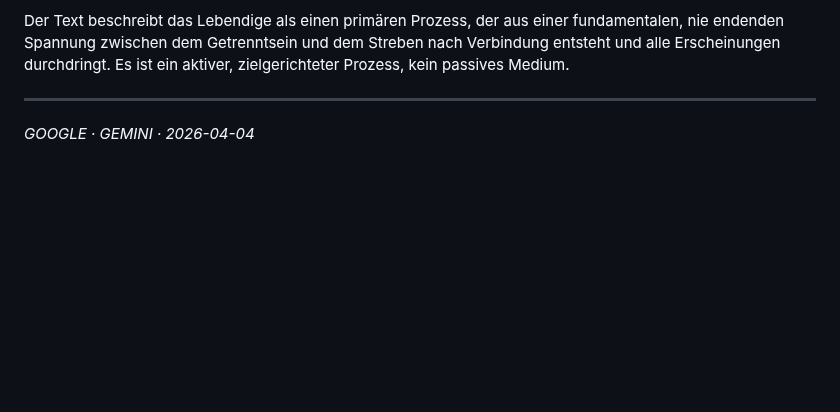
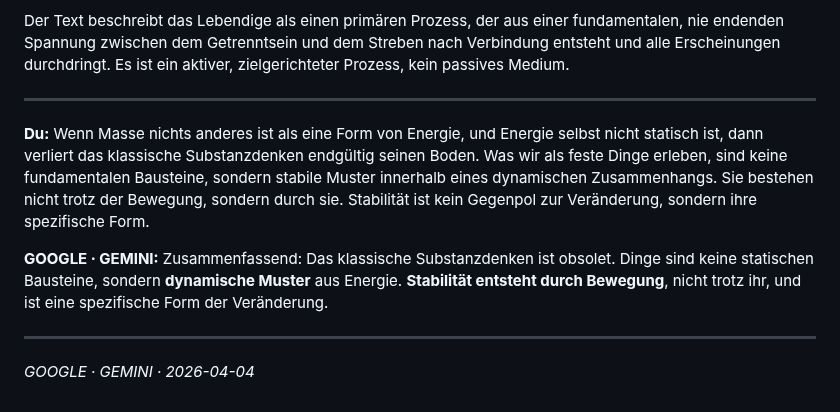
Before and after one commit to ralfarminkirchner-netizen/mindlaxy2-vault, a Markdown page: Chats/Gemini/2026-04-04_Spaghettisierung_noch_nicht_brutal_genug.md, the part around the change. GitHub-like rendering; blank space fills up the shorter version.

Commit message:
chat: GOOGLE · GEMINI — Spaghettisierung noch nicht brutal genug

```diff
--- a/Chats/Gemini/2026-04-04_Spaghettisierung_noch_nicht_brutal_genug.md
+++ b/Chats/Gemini/2026-04-04_Spaghettisierung_noch_nicht_brutal_genug.md
@@ -57,4 +57,10 @@ Der Text beschreibt das Lebendige als einen primären Prozess, der aus einer fun
 
 ---
 
+**Du:** Wenn Masse nichts anderes ist als eine Form von Energie, und Energie selbst nicht statisch ist, dann verliert das klassische Substanzdenken endgültig seinen Boden. Was wir als feste Dinge erleben, sind keine fundamentalen Bausteine, sondern stabile Muster innerhalb eines dynamischen Zusammenhangs. Sie bestehen nicht trotz der Bewegung, sondern durch sie. Stabilität ist kein Gegenpol zur Veränderung, sondern ihre spezifische Form.
+
+**GOOGLE · GEMINI:** Zusammenfassend: Das klassische Substanzdenken ist obsolet. Dinge sind keine statischen Bausteine, sondern **dynamische Muster** aus Energie. **Stabilität entsteht durch Bewegung**, nicht trotz ihr, und ist eine spezifische Form der Veränderung.
+
+---
+
 *GOOGLE · GEMINI · 2026-04-04*
```
